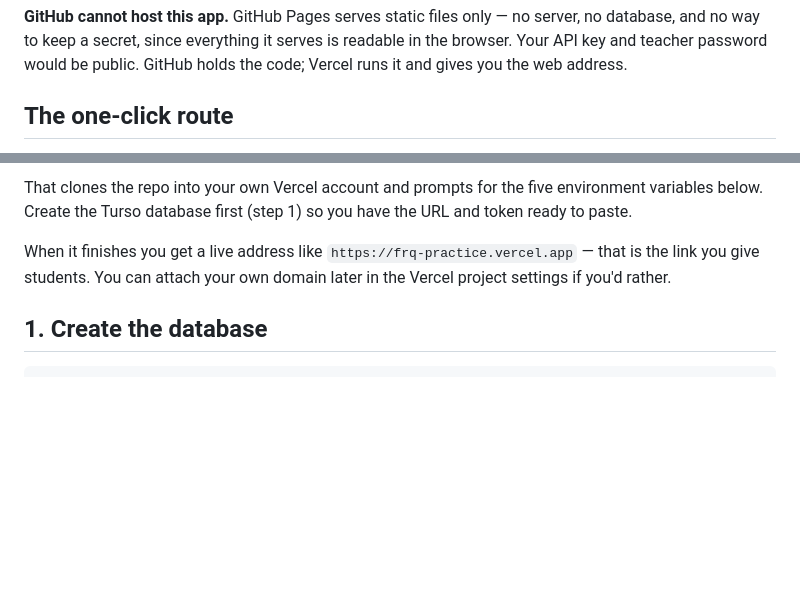
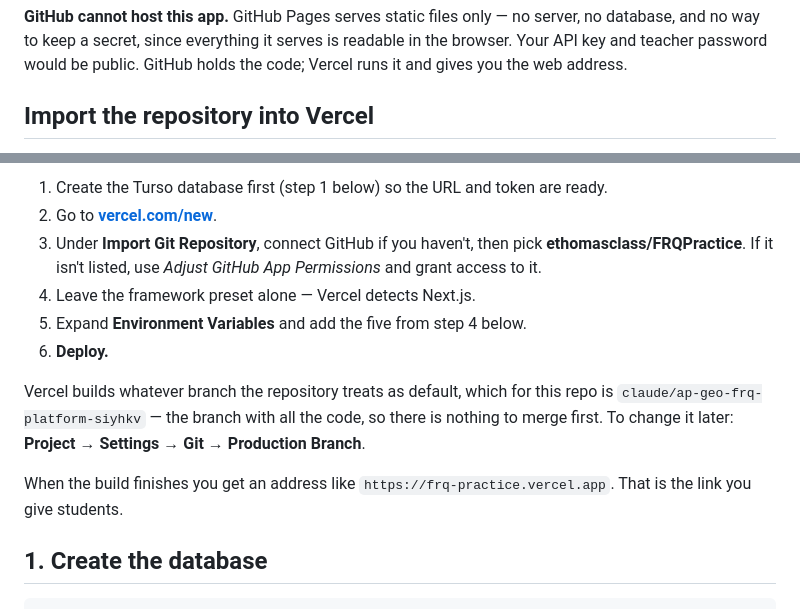
Before and after one commit to ethomasclass/FRQPractice, a Markdown page: DEPLOY.md, 2 parts joined by grey strips. GitHub-like rendering; blank space fills up the shorter version.

```diff
--- a/DEPLOY.md
+++ b/DEPLOY.md
@@ -7,5 +7,5 @@ server, no database, and no way to keep a secret, since everything it serves is
 readable in the browser. Your API key and teacher password would be public.
 GitHub holds the code; Vercel runs it and gives you the web address.
 
-## The one-click route
+## Import the repository into Vercel
 
@@ -13,11 +16,20 @@ GitHub holds the code; Vercel runs it and gives you the web address.
 
-That clones the repo into your own Vercel account and prompts for the five
-environment variables below. Create the Turso database first (step 1) so you
-have the URL and token ready to paste.
+1. Create the Turso database first (step 1 below) so the URL and token are ready.
+2. Go to **[vercel.com/new](https://vercel.com/new)**.
+3. Under **Import Git Repository**, connect GitHub if you haven't, then pick
+   **ethomasclass/FRQPractice**. If it isn't listed, use *Adjust GitHub App
+   Permissions* and grant access to it.
+4. Leave the framework preset alone — Vercel detects Next.js.
+5. Expand **Environment Variables** and add the five from step 4 below.
+6. **Deploy.**
 
-When it finishes you get a live address like `https://frq-practice.vercel.app` —
-that is the link you give students. You can attach your own domain later in the
-Vercel project settings if you'd rather.
+Vercel builds whatever branch the repository treats as default, which for this
+repo is `claude/ap-geo-frq-platform-siyhkv` — the branch with all the code, so
+there is nothing to merge first. To change it later:
+**Project → Settings → Git → Production Branch**.
+
+When the build finishes you get an address like
+`https://frq-practice.vercel.app`. That is the link you give students.
 
 ## 1. Create the database
 
```
Also changed, not shown: other parts of DEPLOY.md (+4 -1 lines), README.md (+5 -6 lines).
